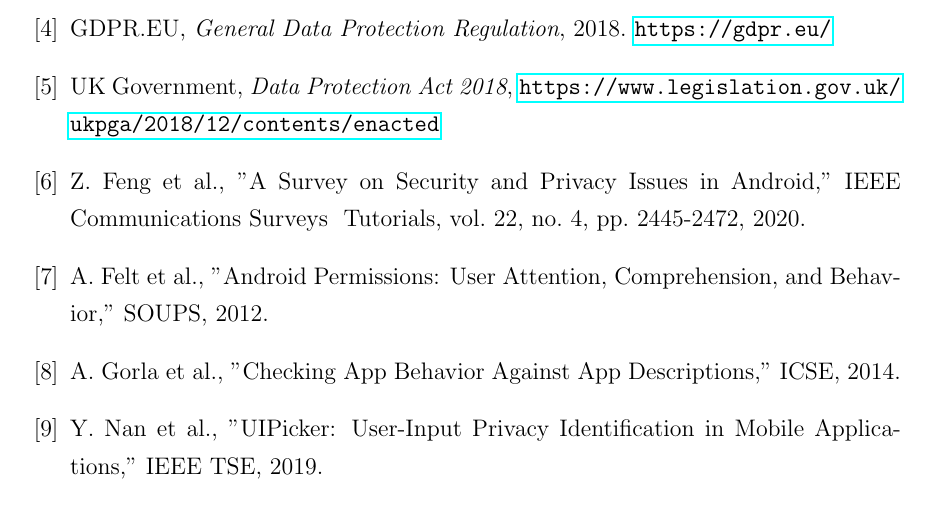
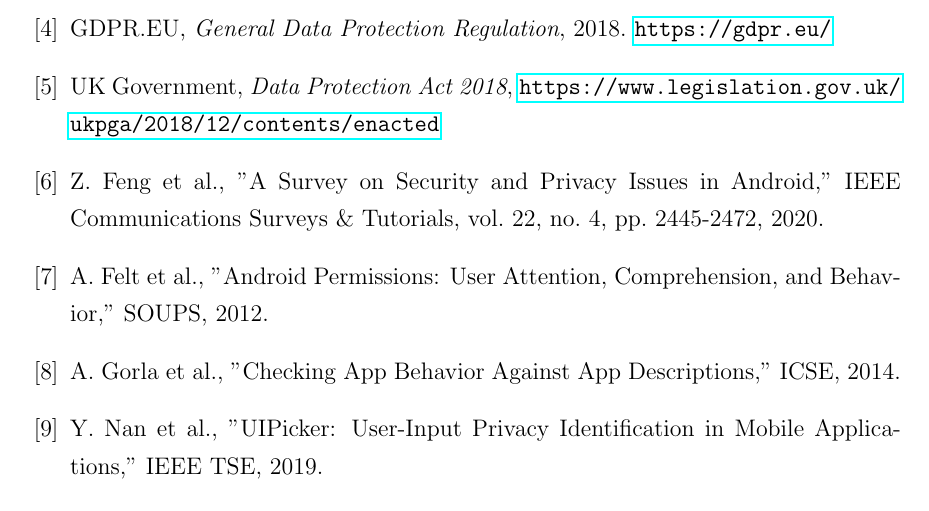
Before and after one commit to SliceDroidTeam/SliceDroid, a LaTeX thesis (thesis/thesis.tex): part of page 16 of 19, cut so that both start at the same text. Compiled offline with pdfLaTeX.

Commit message:
Fix citation formatting in thesis document

```diff
--- a/thesis/thesis.tex
+++ b/thesis/thesis.tex
@@ -304,7 +304,7 @@
 
     \bibitem{dpa2018} UK Government, \textit{Data Protection Act 2018}, \url{https://www.legislation.gov.uk/ukpga/2018/12/contents/enacted}
 
-    \bibitem{feng2020survey} Z. Feng et al., "A Survey on Security and Privacy Issues in Android," IEEE Communications Surveys & Tutorials, vol. 22, no. 4, pp. 2445-2472, 2020.
+    \bibitem{feng2020survey} Z. Feng et al., "A Survey on Security and Privacy Issues in Android," IEEE Communications Surveys \& Tutorials, vol. 22, no. 4, pp. 2445-2472, 2020.
 
     \bibitem{felt2012permissions} A. Felt et al., "Android Permissions: User Attention, Comprehension, and Behavior," SOUPS, 2012.
 
```
Also changed, not shown: thesis/thesis.pdf.
